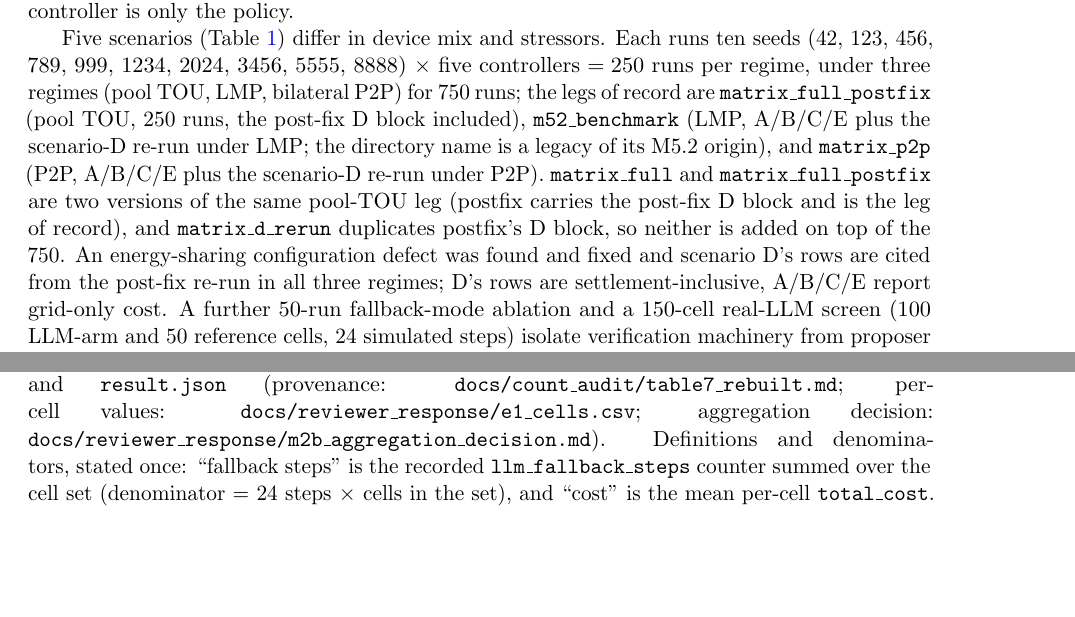
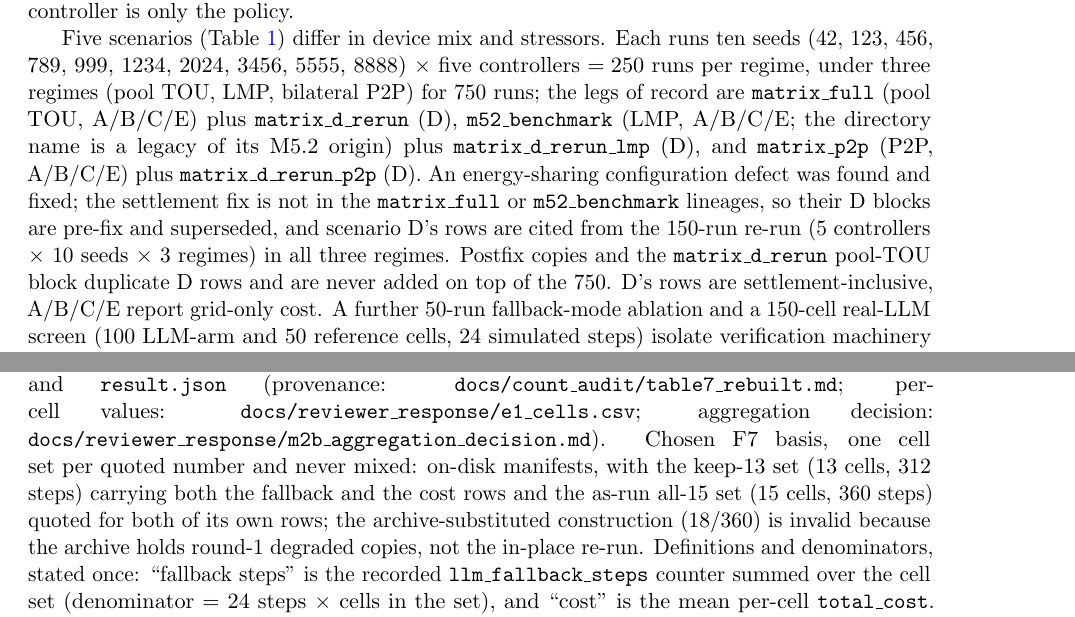
Before and after one commit to HenryyyW/Service-Aware-Energy-Agents, a LaTeX paper (arxiv_submission/arxiv_main.tex): two parts of pages 4 and 11 of 18, joined at a grey line, cut so that both start at the same text, the shorter picture padded with empty space. Compiled offline with pdfLaTeX.

Commit message:
paper: 750 legs of record per merged row-1 audit + explicit F7 cell-set pick in Table 7 caption
Composition corrected to the merged source of record (QA row-1 regeneration,
ancestry-verified): 750 = matrix_full A/B/C/E + matrix_d_rerun D (pool_tou),
m52_benchmark A/B/C/E + matrix_d_rerun_lmp D (lmp), matrix_p2p A/B/C/E +
matrix_d_rerun_p2p D (p2p); the settlement fix is not in the matrix_full or
m52_benchmark lineages so their D blocks are pre-fix and superseded; postfix
copies / matrix_d_rerun's pool-TOU block duplicate D rows and are never added
on top of the 750. My earlier 'postfix is the pool_tou leg of record' wording
is removed (my local tree holds 250 postfix manifests; the audited trees hold
50 D-only - either way postfix is a duplicate, not a leg).

F7 pick, stated in the Table 7 caption: one cell set per quoted number, never
mixed - keep-13 (13 cells, 312 steps) carries both the fallback and the cost
rows (9/312, 440.85), the as-run all-15 set (15 cells, 360 steps) is quoted
for both of its own rows (15/360, 442.11), and the archive-substituted
construction (18/360, 439.59) is rejected as invalid: the archive holds
round-1 degraded copies, not the in-place re-run (C/42 on disk: errs=0,
fb=0, rsr=1.000, promoted). Definition stated once: llm_fallback_steps summed
over the set, denominator 24 steps x cells.

PDF rebuilt (tectonic, 18 pages); pdftotext-verified: author block verbatim,
no model identity, postfix no longer named as a leg, both bases present,
18/360 appears only inside the invalidity note.

```diff
--- a/arxiv_submission/arxiv_main.tex
+++ b/arxiv_submission/arxiv_main.tex
@@ -186,16 +186,17 @@ Five scenarios (Table~\ref{tab:scenarios}) differ in device mix and stressors.
 Each runs ten seeds (42, 123, 456, 789, 999, 1234, 2024, 3456, 5555,
 8888) $\times$ five controllers $= 250$ runs per regime, under three regimes
 (pool TOU, LMP, bilateral P2P) for 750 runs; the legs of record are
-\texttt{matrix\_full\_postfix} (pool TOU, 250 runs, the post-fix D block
-included), \texttt{m52\_benchmark} (LMP, A/B/C/E plus the scenario-D re-run
-under LMP; the directory name is a legacy of its M5.2 origin), and
-\texttt{matrix\_p2p} (P2P, A/B/C/E plus the scenario-D re-run under P2P).
-\texttt{matrix\_full} and \texttt{matrix\_full\_postfix} are two versions of
-the same pool-TOU leg (postfix carries the post-fix D block and is the leg of
-record), and \texttt{matrix\_d\_rerun} duplicates postfix's D block, so neither
-is added on top of the 750. An energy-sharing configuration defect was found
-and fixed and scenario D's rows are cited from the post-fix re-run in all three
-regimes; D's rows are settlement-inclusive, A/B/C/E report grid-only cost. A
+\texttt{matrix\_full} (pool TOU, A/B/C/E) plus \texttt{matrix\_d\_rerun} (D),
+\texttt{m52\_benchmark} (LMP, A/B/C/E; the directory name is a legacy of its
+M5.2 origin) plus \texttt{matrix\_d\_rerun\_lmp} (D), and
+\texttt{matrix\_p2p} (P2P, A/B/C/E) plus \texttt{matrix\_d\_rerun\_p2p} (D).
+An energy-sharing configuration defect was found and fixed; the settlement fix
+is not in the \texttt{matrix\_full} or \texttt{m52\_benchmark} lineages, so
+their D blocks are pre-fix and superseded, and scenario D's rows are cited
+from the 150-run re-run (5 controllers $\times$ 10 seeds $\times$ 3 regimes) in
+all three regimes. Postfix copies and the \texttt{matrix\_d\_rerun} pool-TOU
+block duplicate D rows and are never added on top of the 750. D's rows are
+settlement-inclusive, A/B/C/E report grid-only cost. A
 further 50-run fallback-mode
 ablation and a 150-cell real-LLM screen (100 LLM-arm and 50 reference cells,
 24 simulated steps) isolate verification machinery from proposer quality, and a
@@ -599,7 +600,12 @@ results.
 \caption{M2b hostile-proposer study, recomputed from run manifests and
 \texttt{result.json} (provenance: \texttt{docs/count\_audit/table7\_rebuilt.md};
 per-cell values: \texttt{docs/reviewer\_response/e1\_cells.csv}; aggregation
-decision: \texttt{docs/reviewer\_response/m2b\_aggregation\_decision.md}).
+decision: \texttt{docs/reviewer\_response/m2b\_aggregation\_decision.md}). Chosen F7
+basis, one cell set per quoted number and never mixed: on-disk manifests, with
+the keep-13 set (13 cells, 312 steps) carrying both the fallback and the cost
+rows and the as-run all-15 set (15 cells, 360 steps) quoted for both of its own
+rows; the archive-substituted construction (18/360) is invalid because the
+archive holds round-1 degraded copies, not the in-place re-run.
 Definitions and denominators, stated once: ``fallback steps'' is the recorded
 \texttt{llm\_fallback\_steps} counter summed over the cell set (denominator =
 24 steps $\times$ cells in the set), and ``cost'' is the mean per-cell
```
Also changed, not shown: arxiv_submission/arxiv_main.pdf.
